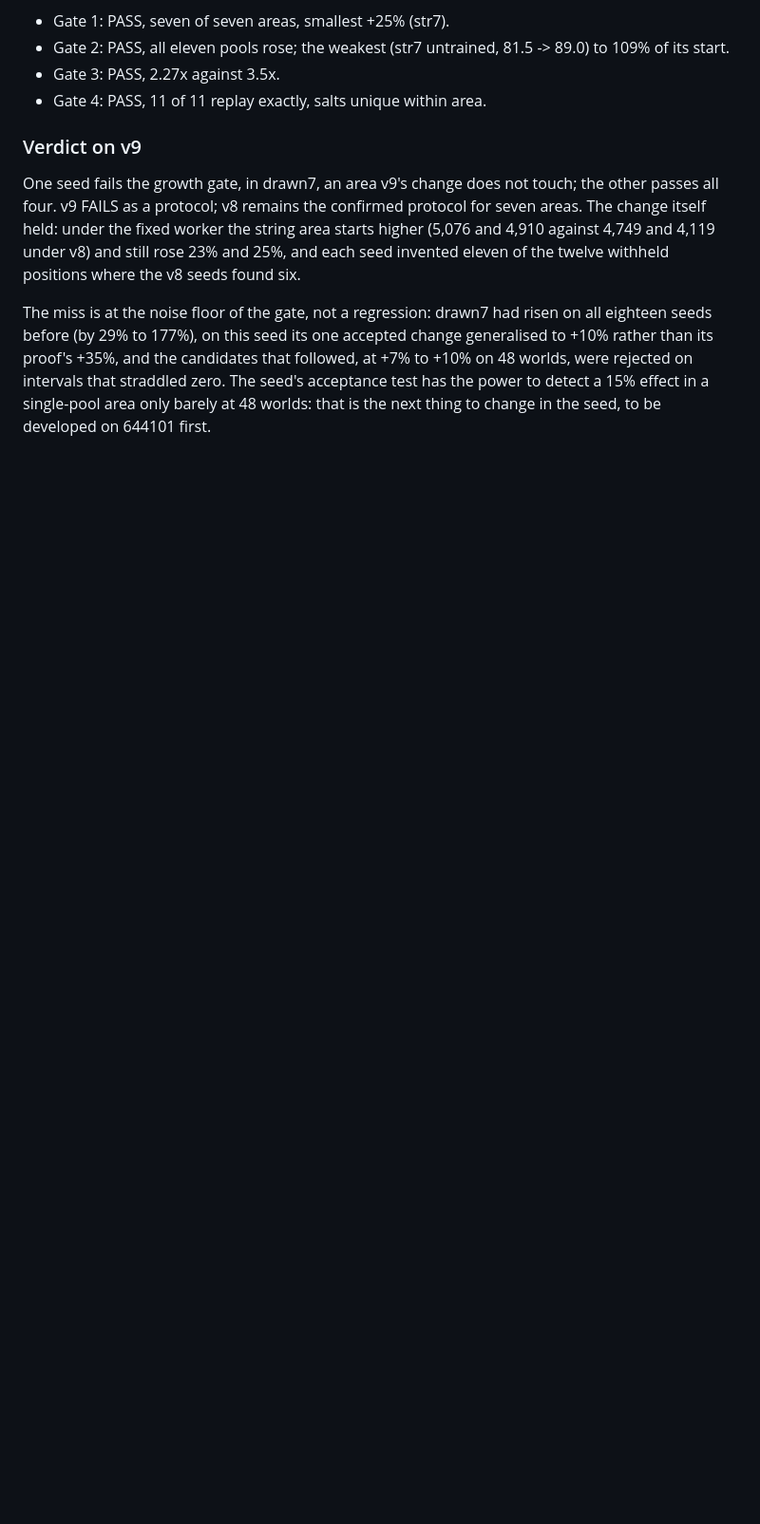
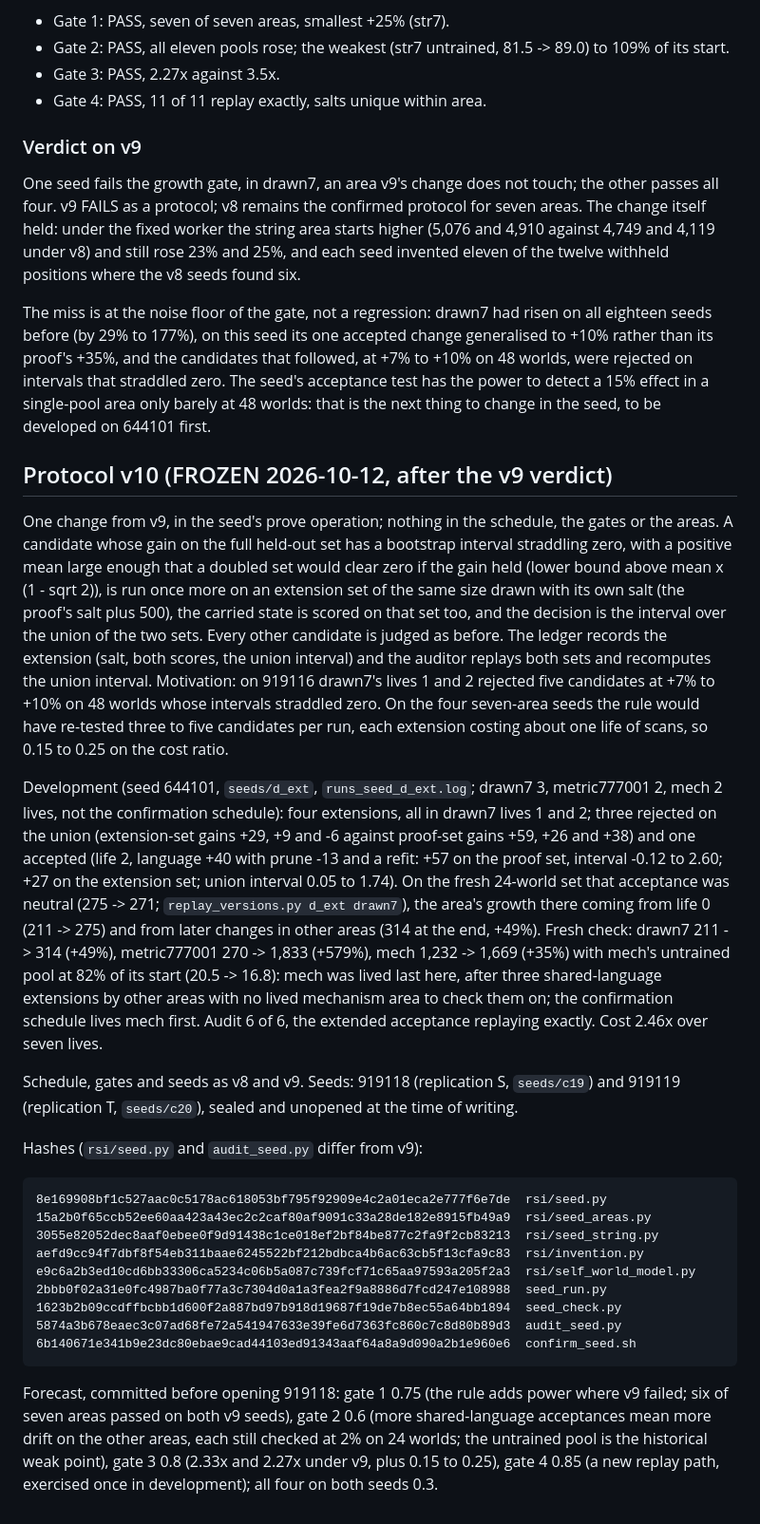
Before and after one commit to MMWilliams/rsi, a Markdown page: EXPERIMENT-seed-confirmation.md, the part around the change. Shown at 95% size. GitHub-like rendering; blank space fills up the shorter version.

Commit message:
Protocol v10 frozen: v9 with the extension rule in prove; hashes and forecast committed before opening 919118
Claude-Session: https://claude.ai/code/session_01JVmFak6udikpJQ4n459fEu

````diff
--- a/EXPERIMENT-seed-confirmation.md
+++ b/EXPERIMENT-seed-confirmation.md
@@ -1043,3 +1043,65 @@ candidates that followed, at +7% to +10% on 48 worlds, were rejected on
 intervals that straddled zero. The seed's acceptance test has the power to
 detect a 15% effect in a single-pool area only barely at 48 worlds: that
 is the next thing to change in the seed, to be developed on 644101 first.
+
+
+## Protocol v10 (FROZEN 2026-10-12, after the v9 verdict)
+
+One change from v9, in the seed's prove operation; nothing in the
+schedule, the gates or the areas. A candidate whose gain on the full
+held-out set has a bootstrap interval straddling zero, with a positive
+mean large enough that a doubled set would clear zero if the gain held
+(lower bound above mean x (1 - sqrt 2)), is run once more on an extension
+set of the same size drawn with its own salt (the proof's salt plus 500),
+the carried state is scored on that set too, and the decision is the
+interval over the union of the two sets. Every other candidate is judged
+as before. The ledger records the extension (salt, both scores, the union
+interval) and the auditor replays both sets and recomputes the union
+interval. Motivation: on 919116 drawn7's lives 1 and 2 rejected five
+candidates at +7% to +10% on 48 worlds whose intervals straddled zero. On
+the four seven-area seeds the rule would have re-tested three to five
+candidates per run, each extension costing about one life of scans, so
+0.15 to 0.25 on the cost ratio.
+
+Development (seed 644101, `seeds/d_ext`, `runs_seed_d_ext.log`; drawn7 3,
+metric777001 2, mech 2 lives, not the confirmation schedule): four
+extensions, all in drawn7 lives 1 and 2; three rejected on the union
+(extension-set gains +29, +9 and -6 against proof-set gains +59, +26 and
++38) and one accepted (life 2, language +40 with prune -13 and a refit:
++57 on the proof set, interval -0.12 to 2.60; +27 on the extension set;
+union interval 0.05 to 1.74). On the fresh 24-world set that acceptance
+was neutral (275 -> 271; `replay_versions.py d_ext drawn7`), the area's
+growth there coming from life 0 (211 -> 275) and from later changes in
+other areas (314 at the end, +49%). Fresh check: drawn7 211 -> 314 (+49%),
+metric777001 270 -> 1,833 (+579%), mech 1,232 -> 1,669 (+35%) with mech's
+untrained pool at 82% of its start (20.5 -> 16.8): mech was lived last
+here, after three shared-language extensions by other areas with no lived
+mechanism area to check them on; the confirmation schedule lives mech
+first. Audit 6 of 6, the extended acceptance replaying exactly. Cost 2.46x
+over seven lives.
+
+Schedule, gates and seeds as v8 and v9. Seeds: 919118 (replication S,
+`seeds/c19`) and 919119 (replication T, `seeds/c20`), sealed and unopened
+at the time of writing.
+
+Hashes (`rsi/seed.py` and `audit_seed.py` differ from v9):
+
+```
+8e169908bf1c527aac0c5178ac618053bf795f92909e4c2a01eca2e777f6e7de  rsi/seed.py
+15a2b0f65ccb52ee60aa423a43ec2c2caf80af9091c33a28de182e8915fb49a9  rsi/seed_areas.py
+3055e82052dec8aaf0ebee0f9d91438c1ce018ef2bf84be877c2fa9f2cb83213  rsi/seed_string.py
+aefd9cc94f7dbf8f54eb311baae6245522bf212bdbca4b6ac63cb5f13cfa9c83  rsi/invention.py
+e9c6a2b3ed10cd6bb33306ca5234c06b5a087c739fcf71c65aa97593a205f2a3  rsi/self_world_model.py
+2bbb0f02a31e0fc4987ba0f77a3c7304d0a1a3fea2f9a8886d7fcd247e108988  seed_run.py
+1623b2b09ccdffbcbb1d600f2a887bd97b918d19687f19de7b8ec55a64bb1894  seed_check.py
+5874a3b678eaec3c07ad68fe72a541947633e39fe6d7363fc860c7c8d80b89d3  audit_seed.py
+6b140671e341b9e23dc80ebae9cad44103ed91343aaf64a8a9d090a2b1e960e6  confirm_seed.sh
+```
+
+Forecast, committed before opening 919118: gate 1 0.75 (the rule adds
+power where v9 failed; six of seven areas passed on both v9 seeds), gate
+2 0.6 (more shared-language acceptances mean more drift on the other
+areas, each still checked at 2% on 24 worlds; the untrained pool is the
+historical weak point), gate 3 0.8 (2.33x and 2.27x under v9, plus 0.15
+to 0.25), gate 4 0.85 (a new replay path, exercised once in development);
+all four on both seeds 0.3.
````
Also changed, not shown: .claude/TODO.md (+6 -4 lines).
